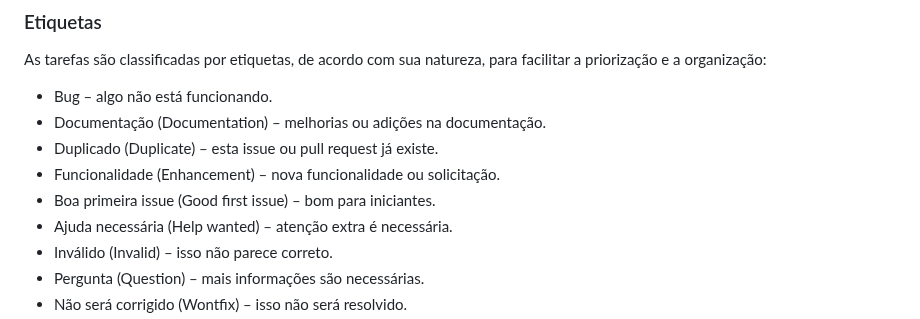
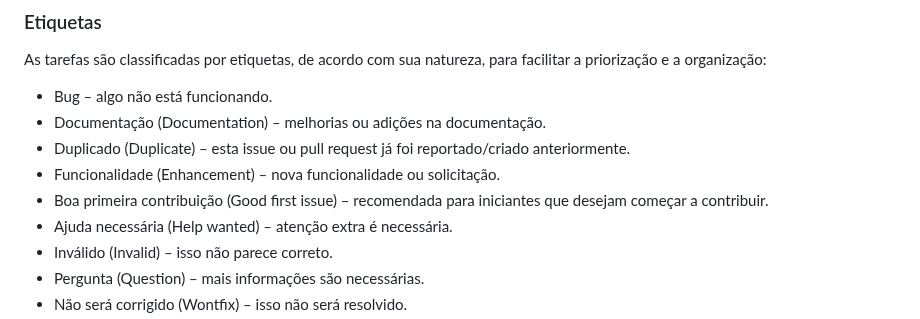
Before and after one commit to ICEI-PUC-Minas-PMV-ADS/pmv-ads-2025-2-e1-proj-web-t8-loja-online, a Markdown page: documentos/03-Metodologia.md, the part around the change. GitHub-like rendering.

```diff
--- a/documentos/03-Metodologia.md
+++ b/documentos/03-Metodologia.md
@@ -43,9 +43,9 @@ As tarefas são classificadas por etiquetas, de acordo com sua natureza, para fa
 <ul>
 <li>Bug – algo não está funcionando.</li>
 <li>Documentação (Documentation) – melhorias ou adições na documentação.</li>
-<li>Duplicado (Duplicate) – esta issue ou pull request já existe.</li>
+<li>Duplicado (Duplicate) – esta issue ou pull request já foi reportado/criado anteriormente.</li>
 <li>Funcionalidade (Enhancement) – nova funcionalidade ou solicitação.</li>
-<li>Boa primeira issue (Good first issue) – bom para iniciantes.</li>
+<li>Boa primeira contribuição (Good first issue) – recomendada para iniciantes que desejam começar a contribuir.</li>
 <li>Ajuda necessária (Help wanted) – atenção extra é necessária.</li>
 <li>Inválido (Invalid) – isso não parece correto.</li>
 <li>Pergunta (Question) – mais informações são necessárias.</li>
```
